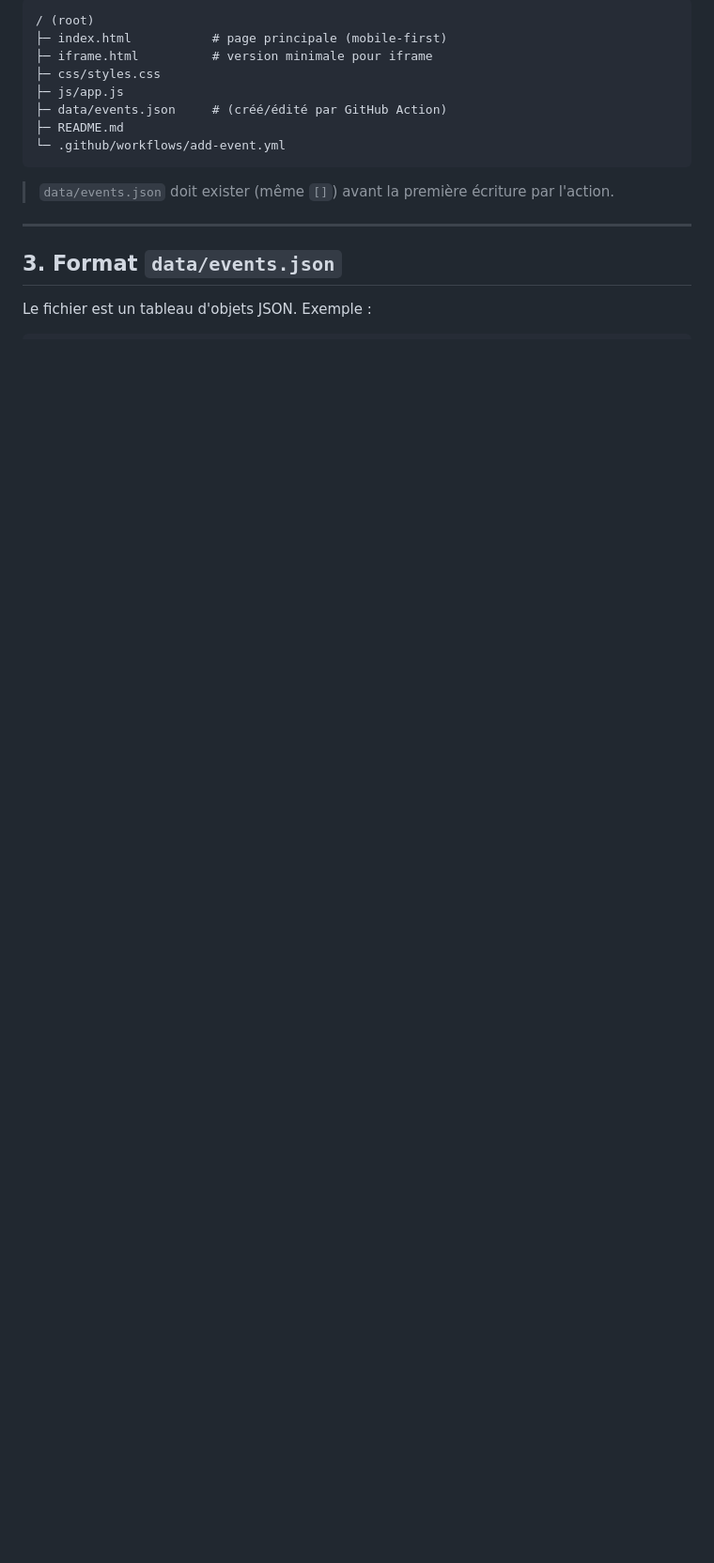
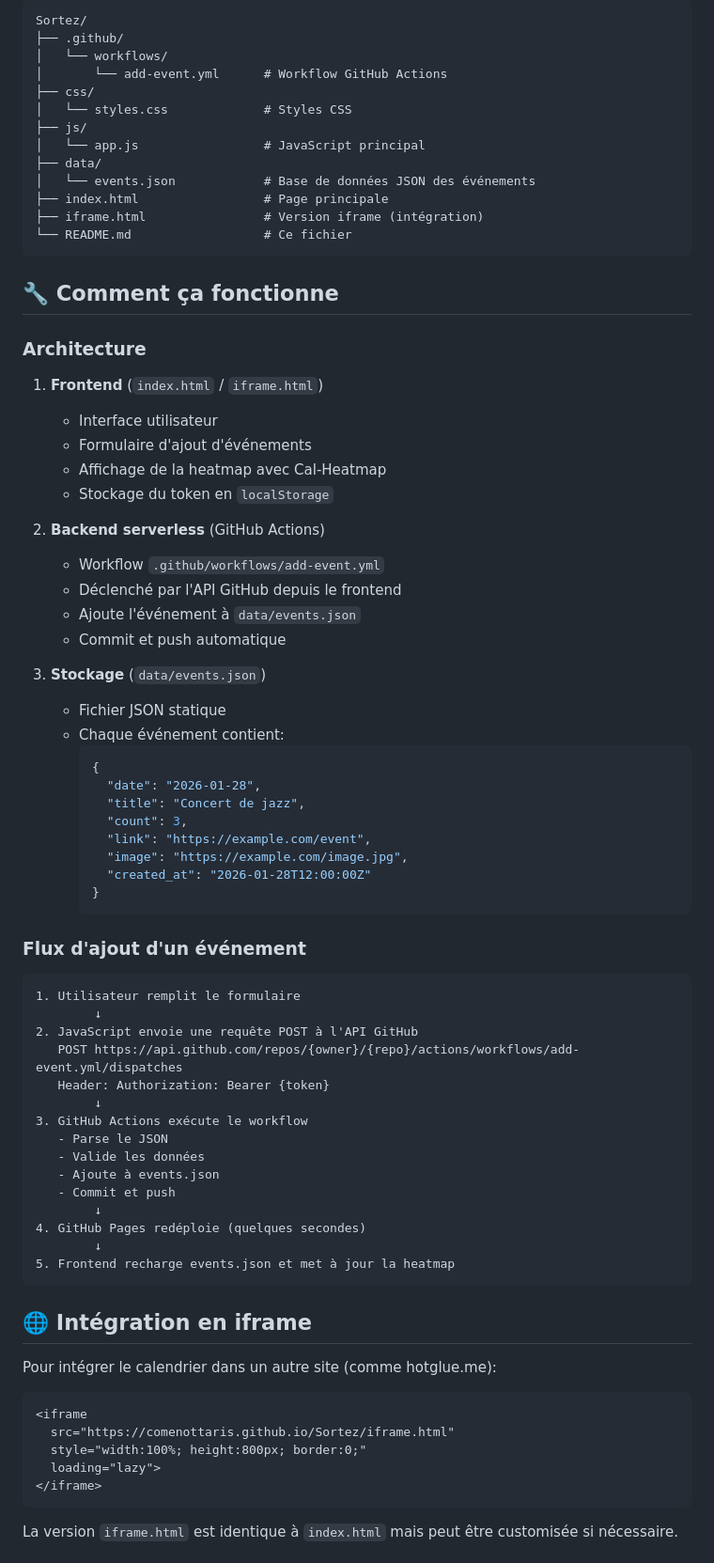
Before and after one commit to comenottaris/Sortez, a Markdown page: README.md, the part around one of its changes. Shown at 94% size. Rendered like a GitHub page; blank space fills up the shorter version.

````diff
--- a/README.md
+++ b/README.md
@@ -40,19 +68,81 @@ Avantages :
 
 ```
-/ (root)
-├─ index.html           # page principale (mobile-first)
-├─ iframe.html          # version minimale pour iframe
-├─ css/styles.css
-├─ js/app.js
-├─ data/events.json     # (créé/édité par GitHub Action)
-├─ README.md
-└─ .github/workflows/add-event.yml
+Sortez/
+├── .github/
+│   └── workflows/
+│       └── add-event.yml      # Workflow GitHub Actions
+├── css/
+│   └── styles.css             # Styles CSS
+├── js/
+│   └── app.js                 # JavaScript principal
+├── data/
+│   └── events.json            # Base de données JSON des événements
+├── index.html                 # Page principale
+├── iframe.html                # Version iframe (intégration)
+└── README.md                  # Ce fichier
 ```
 
-> `data/events.json` doit exister (même `[]`) avant la première écriture par l'action.
+## 🔧 Comment ça fonctionne
 
----
+### Architecture
 
-## 3. Format `data/events.json`
+1. **Frontend** (`index.html` / `iframe.html`)
+   - Interface utilisateur
+   - Formulaire d'ajout d'événements
+   - Affichage de la heatmap avec Cal-Heatmap
+   - Stockage du token en `localStorage`
 
-Le fichier est un tableau d'objets JSON. Exemple :
+2. **Backend serverless** (GitHub Actions)
+   - Workflow `.github/workflows/add-event.yml`
+   - Déclenché par l'API GitHub depuis le frontend
+   - Ajoute l'événement à `data/events.json`
+   - Commit et push automatique
+
+3. **Stockage** (`data/events.json`)
+   - Fichier JSON statique
+   - Chaque événement contient:
+     ```json
+     {
+       "date": "2026-01-28",
+       "title": "Concert de jazz",
+       "count": 3,
+       "link": "https://example.com/event",
+       "image": "https://example.com/image.jpg",
+       "created_at": "2026-01-28T12:00:00Z"
+     }
+     ```
+
+### Flux d'ajout d'un événement
+
+```
+1. Utilisateur remplit le formulaire
+        ↓
+2. JavaScript envoie une requête POST à l'API GitHub
+   POST https://api.github.com/repos/{owner}/{repo}/actions/workflows/add-event.yml/dispatches
+   Header: Authorization: Bearer {token}
+        ↓
+3. GitHub Actions exécute le workflow
+   - Parse le JSON
+   - Valide les données
+   - Ajoute à events.json
+   - Commit et push
+        ↓
+4. GitHub Pages redéploie (quelques secondes)
+        ↓
+5. Frontend recharge events.json et met à jour la heatmap
+```
+
+## 🌐 Intégration en iframe
+
+Pour intégrer le calendrier dans un autre site (comme hotglue.me):
+
+```html
+<iframe
+  src="https://comenottaris.github.io/Sortez/iframe.html"
+  style="width:100%; height:800px; border:0;"
+  loading="lazy">
+</iframe>
+```
+
+La version `iframe.html` est identique à `index.html` mais peut être customisée si nécessaire.
+
````
Also changed, not shown: other parts of README.md (+187 -246 lines).
